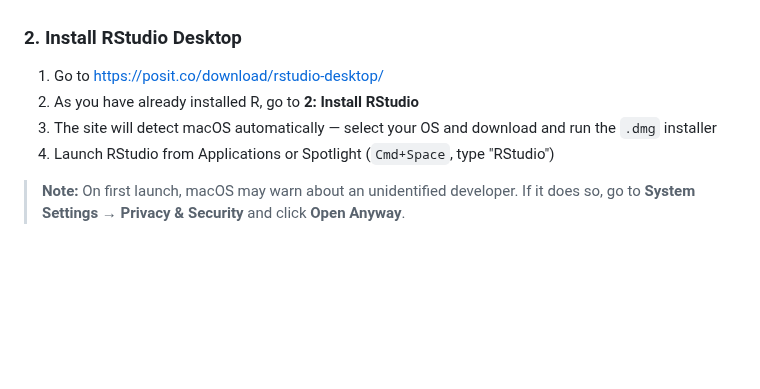
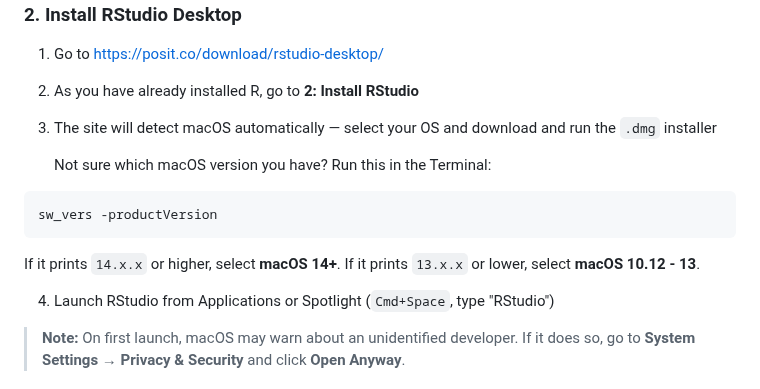
Before and after one commit to chandron/IMBB-rnaseq-workshop-1day, a Markdown page: rstudio-installation.md, the part around the change. GitHub-like rendering; blank space fills up the shorter version.

````diff
--- a/rstudio-installation.md
+++ b/rstudio-installation.md
@@ -65,6 +65,15 @@ If it prints version information, R is installed correctly.
 1. Go to [https://posit.co/download/rstudio-desktop/](https://posit.co/download/rstudio-desktop/)
 2. As you have already installed R, go to **2: Install RStudio**
 3. The site will detect macOS automatically — select your OS and download and run the `.dmg` installer
+
+   Not sure which macOS version you have? Run this in the Terminal:
+
+  ```bash
+  sw_vers -productVersion
+  ```
+
+  If it prints `14.x.x` or higher, select **macOS 14+**. If it prints `13.x.x` or lower, select **macOS 10.12 - 13**.
+
 4. Launch RStudio from Applications or Spotlight (`Cmd+Space`, type "RStudio")
 
 > **Note:** On first launch, macOS may warn about an unidentified developer. If it does so, go to **System Settings → Privacy & Security** and click **Open Anyway**.
````
